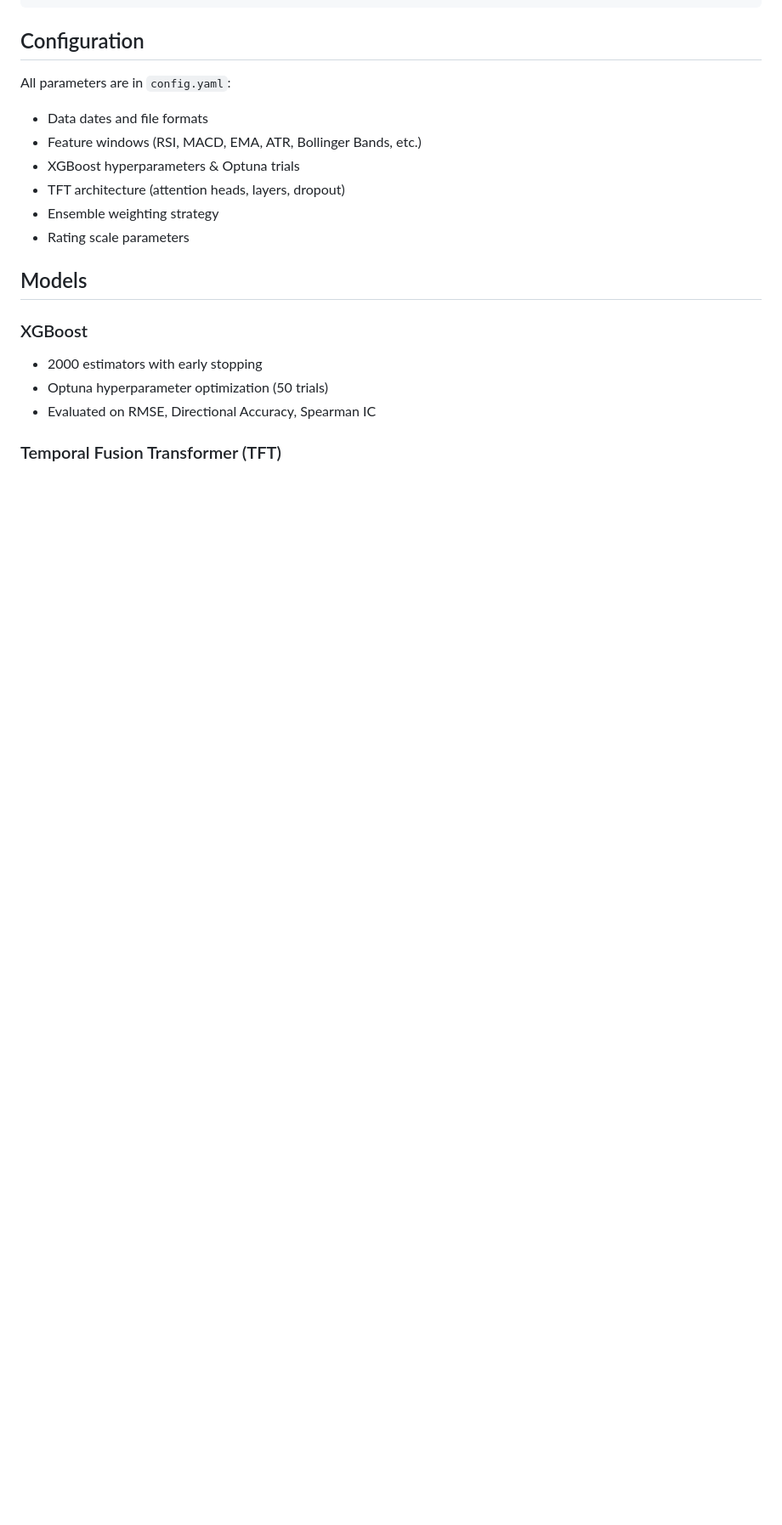
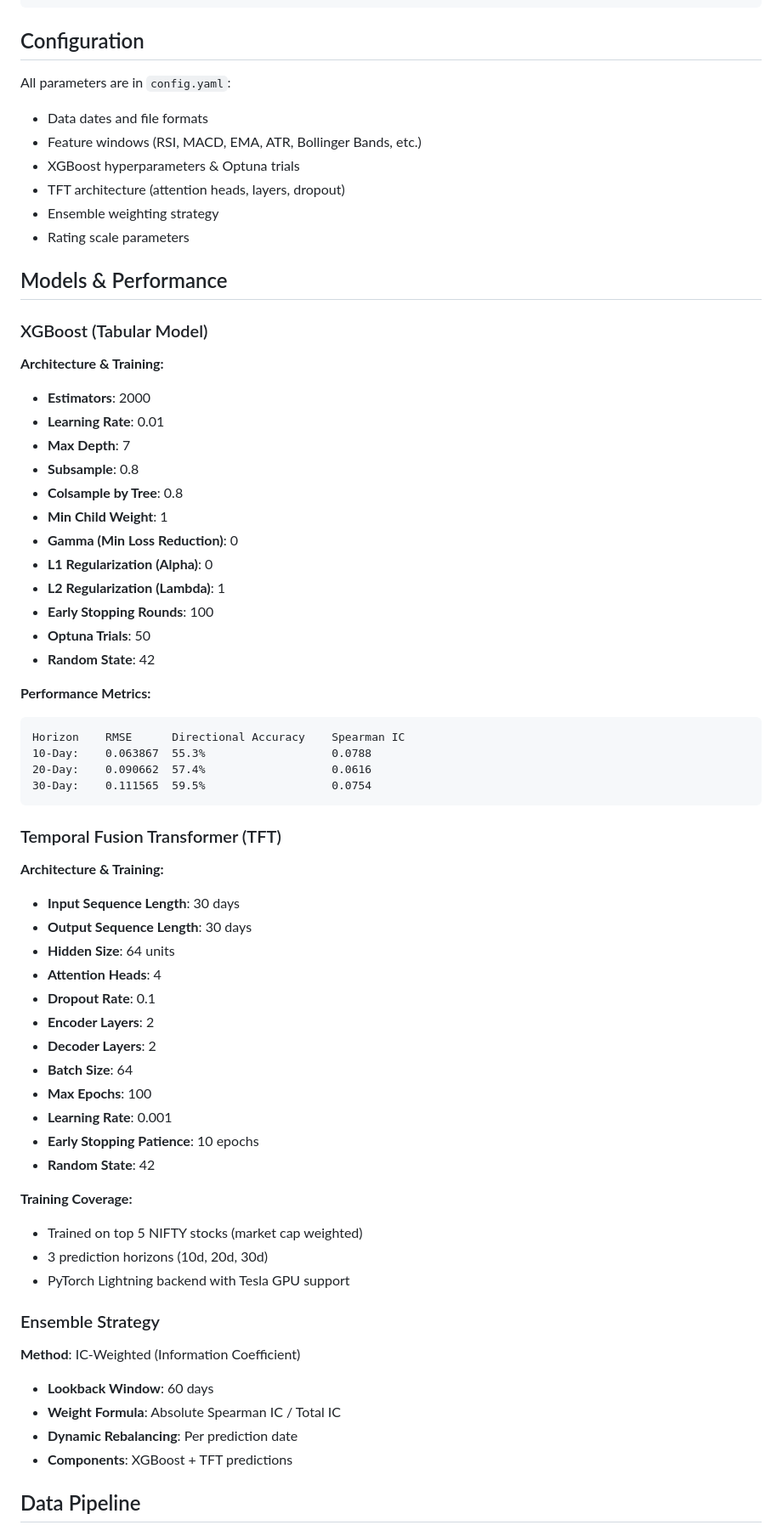
Before and after one commit to Jaydeep0832/Nifty_50-stock-rating-system, a Markdown page: README.md, the part around one of its changes. Shown at 85% size. Rendered like a GitHub page; blank space fills up the shorter version.

Commit message:
docs: Add comprehensive model parameters and web app documentation

````diff
--- a/README.md
+++ b/README.md
@@ -86,11 +86,57 @@ All parameters are in `config.yaml`:
 - Ensemble weighting strategy
 - Rating scale parameters
 
-## Models
+## Models & Performance
 
-### XGBoost
-- 2000 estimators with early stopping
-- Optuna hyperparameter optimization (50 trials)
-- Evaluated on RMSE, Directional Accuracy, Spearman IC
+### XGBoost (Tabular Model)
+**Architecture & Training:**
+- **Estimators**: 2000
+- **Learning Rate**: 0.01
+- **Max Depth**: 7
+- **Subsample**: 0.8
+- **Colsample by Tree**: 0.8
+- **Min Child Weight**: 1
+- **Gamma (Min Loss Reduction)**: 0
+- **L1 Regularization (Alpha)**: 0
+- **L2 Regularization (Lambda)**: 1
+- **Early Stopping Rounds**: 100
+- **Optuna Trials**: 50
+- **Random State**: 42
+
+**Performance Metrics:**
+```
+Horizon    RMSE      Directional Accuracy    Spearman IC
+10-Day:    0.063867  55.3%                   0.0788
+20-Day:    0.090662  57.4%                   0.0616
+30-Day:    0.111565  59.5%                   0.0754
+```
 
 ### Temporal Fusion Transformer (TFT)
+**Architecture & Training:**
+- **Input Sequence Length**: 30 days
+- **Output Sequence Length**: 30 days
+- **Hidden Size**: 64 units
+- **Attention Heads**: 4
+- **Dropout Rate**: 0.1
+- **Encoder Layers**: 2
+- **Decoder Layers**: 2
+- **Batch Size**: 64
+- **Max Epochs**: 100
+- **Learning Rate**: 0.001
+- **Early Stopping Patience**: 10 epochs
+- **Random State**: 42
+
+**Training Coverage:**
+- Trained on top 5 NIFTY stocks (market cap weighted)
+- 3 prediction horizons (10d, 20d, 30d)
+- PyTorch Lightning backend with Tesla GPU support
+
+### Ensemble Strategy
+**Method**: IC-Weighted (Information Coefficient)
+- **Lookback Window**: 60 days
+- **Weight Formula**: Absolute Spearman IC / Total IC
+- **Dynamic Rebalancing**: Per prediction date
+- **Components**: XGBoost + TFT predictions
+
+## Data Pipeline
+
````
Also changed, not shown: other parts of README.md (+91 -13 lines).
